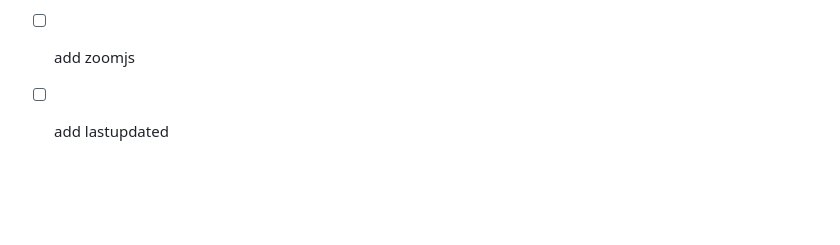
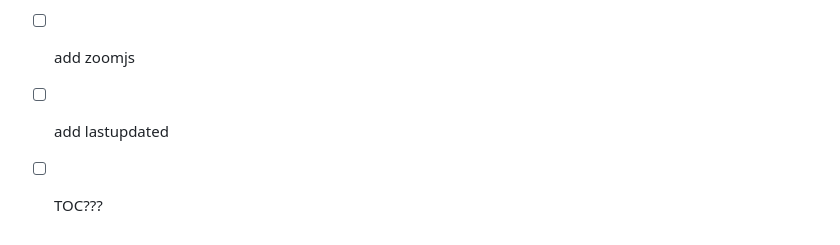
Before and after one commit to oeyoews/gatsby-starter-blog, a Markdown page: README.md, the part around the change. Rendered like a GitHub page; blank space fills up the shorter version.

Commit message:
Automatic commit

```diff
--- a/README.md
+++ b/README.md
@@ -109,3 +109,4 @@ The fastest way to combine your favorite tools and APIs to build the fastest sit
 - [ ] support notion api
 - [ ] add zoomjs
 - [ ] add lastupdated
+- [ ] TOC???
```
